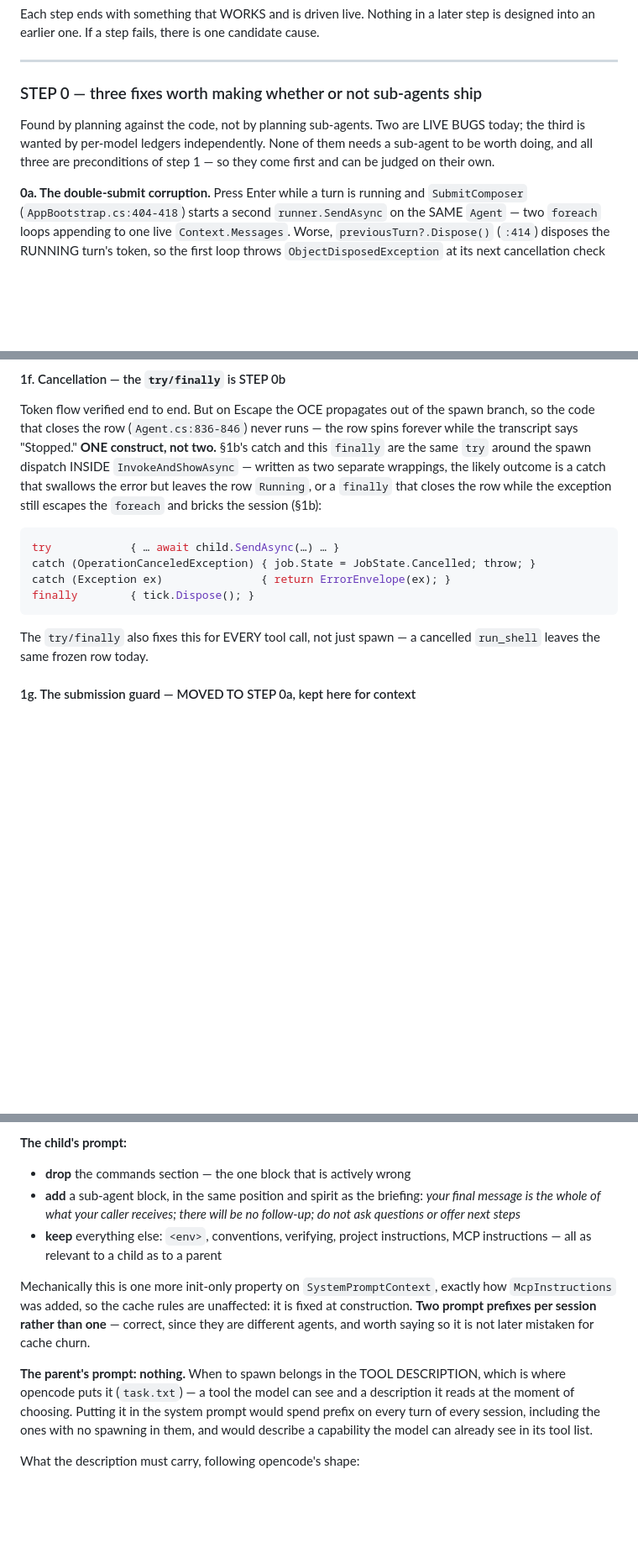
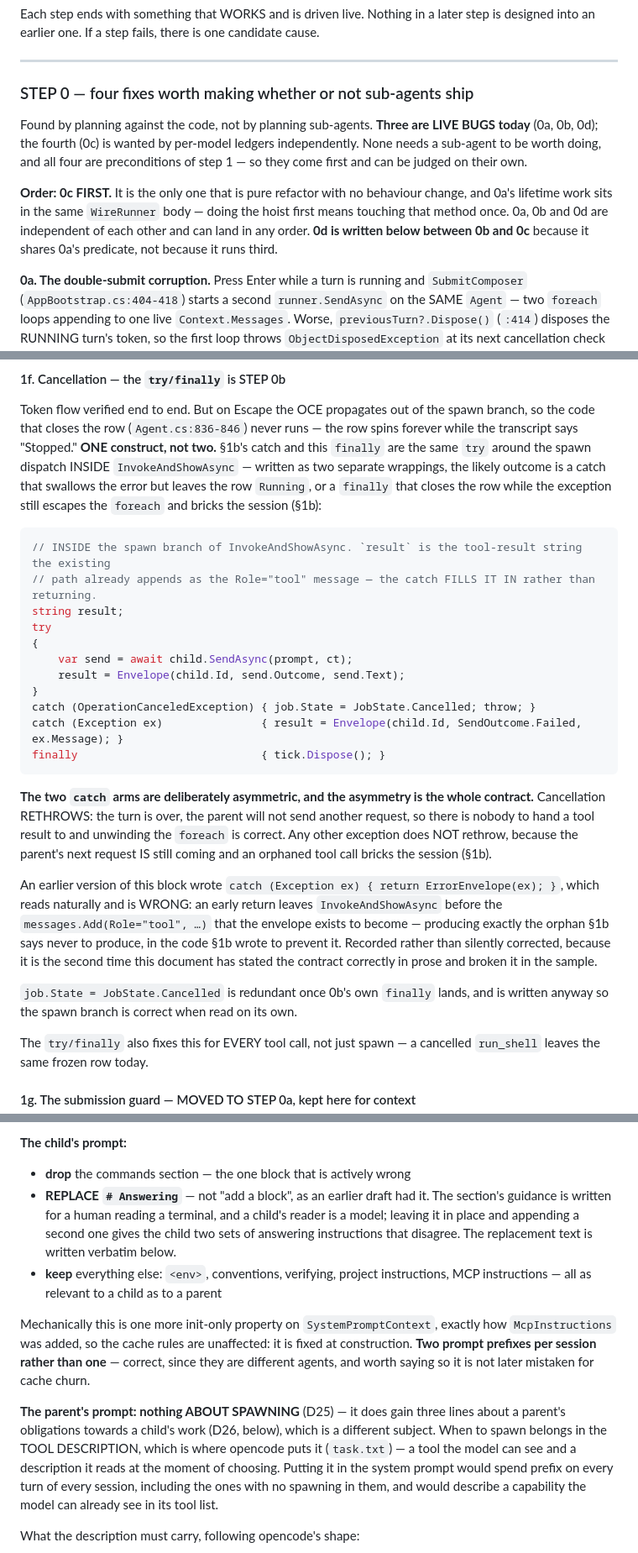
Before and after one commit to nickprotop/cxagent, a Markdown page: sub-agents-spec.md, 3 parts joined by grey strips. Shown at 84% size. Rendered like a GitHub page; blank space fills up the shorter version.

Commit message:
Final review of phase 1 — one contradiction that would have shipped
The sample code in §1f wrote `catch (Exception ex) { return ErrorEnvelope(ex); }`
INSIDE InvokeAndShowAsync. That early return leaves the method before the
messages.Add(Role="tool", ...) the envelope exists to become — producing exactly the
orphaned tool call §1b spends a section saying never to produce, in the code §1b
wrote to prevent it. An implementer transcribing the block would have built the
session-bricking bug while believing the opposite.

The arms are asymmetric and that asymmetry IS the contract: cancellation rethrows,
because the turn is over and nobody is waiting for a tool result; everything else
fills in `result` and falls through, because the parent's next request is still
coming. Both arms now sit in a block that makes the fall-through visible, and the
mistake is recorded rather than quietly corrected — it is the second time this
document has stated the rule in prose and broken it in the sample.

Also, three staleness fixes where earlier decisions were superseded and their
summaries were not:

- STEP 0 was headed "three fixes" and listed four. D18a added /compress and the
  heading never moved. Its done-when covered two of the four; now four, with 0c's
  written as a REGRESSION test (an F5 rewire must still reset the ledger to zero —
  surviving the rewire is the plausible accident, and it silently breaks Breached
  and the budget). Order noted: 0c first, since it is the only pure refactor and 0a
  works in the same WireRunner body.

- §1h-i still said "ADD a sub-agent block" where the verbatim text REPLACES
  # Answering. Adding would have left the child with two sets of answering
  instructions that disagree.

- §1h-i still said the parent's prompt gets "nothing", which D26 superseded three
  commits ago. It gets nothing ABOUT SPAWNING; the three obligation lines are a
  different subject.

D24's row updated to match, and marked one-child-type-in-phase-1 with per-role
prompts as step 2.

888 passed, 1 skipped, 0 failed.

Co-Authored-By: Claude Opus 5 (1M context) <noreply@anthropic.com>
Claude-Session: https://claude.ai/code/session_01Fq9RDujr2pEnEifpmJ87Hs

````diff
--- a/sub-agents-spec.md
+++ b/sub-agents-spec.md
@@ -504,11 +504,16 @@ an earlier one. If a step fails, there is one candidate cause.
 
 ---
 
-### STEP 0 — three fixes worth making whether or not sub-agents ship
+### STEP 0 — four fixes worth making whether or not sub-agents ship
 
-Found by planning against the code, not by planning sub-agents. Two are LIVE BUGS today; the third is
-wanted by per-model ledgers independently. None of them needs a sub-agent to be worth doing, and all
-three are preconditions of step 1 — so they come first and can be judged on their own.
+Found by planning against the code, not by planning sub-agents. **Three are LIVE BUGS today** (0a, 0b,
+0d); the fourth (0c) is wanted by per-model ledgers independently. None needs a sub-agent to be worth
+doing, and all four are preconditions of step 1 — so they come first and can be judged on their own.
+
+**Order: 0c FIRST.** It is the only one that is pure refactor with no behaviour change, and 0a's
+lifetime work sits in the same `WireRunner` body — doing the hoist first means touching that method
+once. 0a, 0b and 0d are independent of each other and can land in any order. **0d is written below
+between 0b and 0c** because it shares 0a's predicate, not because it runs third.
 
 **0a. The double-submit corruption.** Press Enter while a turn is running and `SubmitComposer`
 (`AppBootstrap.cs:404-418`) starts a second `runner.SendAsync` on the SAME `Agent` — two `foreach`
@@ -781,11 +790,33 @@ catch that swallows the error but leaves the row `Running`, or a `finally` that
 the exception still escapes the `foreach` and bricks the session (§1b):
 
 ```csharp
-try            { … await child.SendAsync(…) … }
+// INSIDE the spawn branch of InvokeAndShowAsync. `result` is the tool-result string the existing
+// path already appends as the Role="tool" message — the catch FILLS IT IN rather than returning.
+string result;
+try
+{
+    var send = await child.SendAsync(prompt, ct);
+    result = Envelope(child.Id, send.Outcome, send.Text);
+}
 catch (OperationCanceledException) { job.State = JobState.Cancelled; throw; }
-catch (Exception ex)               { return ErrorEnvelope(ex); }
-finally        { tick.Dispose(); }
+catch (Exception ex)               { result = Envelope(child.Id, SendOutcome.Failed, ex.Message); }
+finally                            { tick.Dispose(); }
 ```
+
+**The two `catch` arms are deliberately asymmetric, and the asymmetry is the whole contract.**
+Cancellation RETHROWS: the turn is over, the parent will not send another request, so there is nobody
+to hand a tool result to and unwinding the `foreach` is correct. Any other exception does NOT rethrow,
+because the parent's next request IS still coming and an orphaned tool call bricks the session (§1b).
+
+An earlier version of this block wrote `catch (Exception ex) { return ErrorEnvelope(ex); }`, which
+reads naturally and is WRONG: an early return leaves `InvokeAndShowAsync` before the
+`messages.Add(Role="tool", …)` that the envelope exists to become — producing exactly the orphan §1b
+says never to produce, in the code §1b wrote to prevent it. Recorded rather than silently corrected,
+because it is the second time this document has stated the contract correctly in prose and broken it
+in the sample.
+
+`job.State = JobState.Cancelled` is redundant once 0b's own `finally` lands, and is written anyway so
+the spawn branch is correct when read on its own.
 
 The `try/finally` also fixes this for EVERY tool call, not just spawn — a cancelled `run_shell` leaves
 the same frozen row today.
@@ -840,9 +871,10 @@ and the parent receives a question nobody can answer.
 
 **The child's prompt:**
 - **drop** the commands section — the one block that is actively wrong
-- **add** a sub-agent block, in the same position and spirit as the briefing: *your final message is
-  the whole of what your caller receives; there will be no follow-up; do not ask questions or offer
-  next steps*
+- **REPLACE `# Answering`** — not "add a block", as an earlier draft had it. The section's guidance is
+  written for a human reading a terminal, and a child's reader is a model; leaving it in place and
+  appending a second one gives the child two sets of answering instructions that disagree. The
+  replacement text is written verbatim below.
 - **keep** everything else: `<env>`, conventions, verifying, project instructions, MCP instructions —
   all as relevant to a child as to a parent
 
@@ -851,8 +883,9 @@ Mechanically this is one more init-only property on `SystemPromptContext`, exact
 prompt prefixes per session rather than one** — correct, since they are different agents, and worth
 saying so it is not later mistaken for cache churn.
 
-**The parent's prompt: nothing.** When to spawn belongs in the TOOL DESCRIPTION, which is where
-opencode puts it (`task.txt`) — a tool the model can see and a description it reads at the moment of
+**The parent's prompt: nothing ABOUT SPAWNING** (D25) — it does gain three lines about a parent's
+obligations towards a child's work (D26, below), which is a different subject. When to spawn belongs
+in the TOOL DESCRIPTION, which is where opencode puts it (`task.txt`) — a tool the model can see and a description it reads at the moment of
 choosing. Putting it in the system prompt would spend prefix on every turn of every session, including
 the ones with no spawning in them, and would describe a capability the model can already see in its
 tool list.
````
Also changed, not shown: other parts of sub-agents-spec.md (+7 -3 lines).
